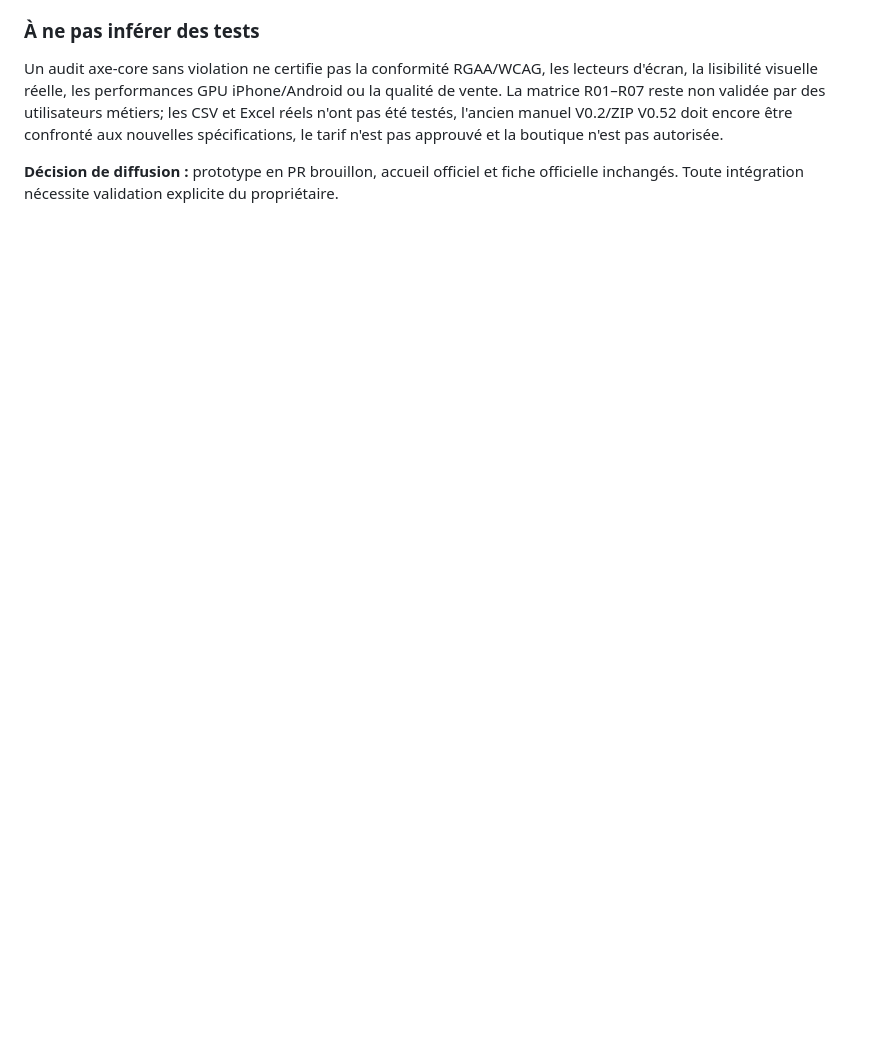
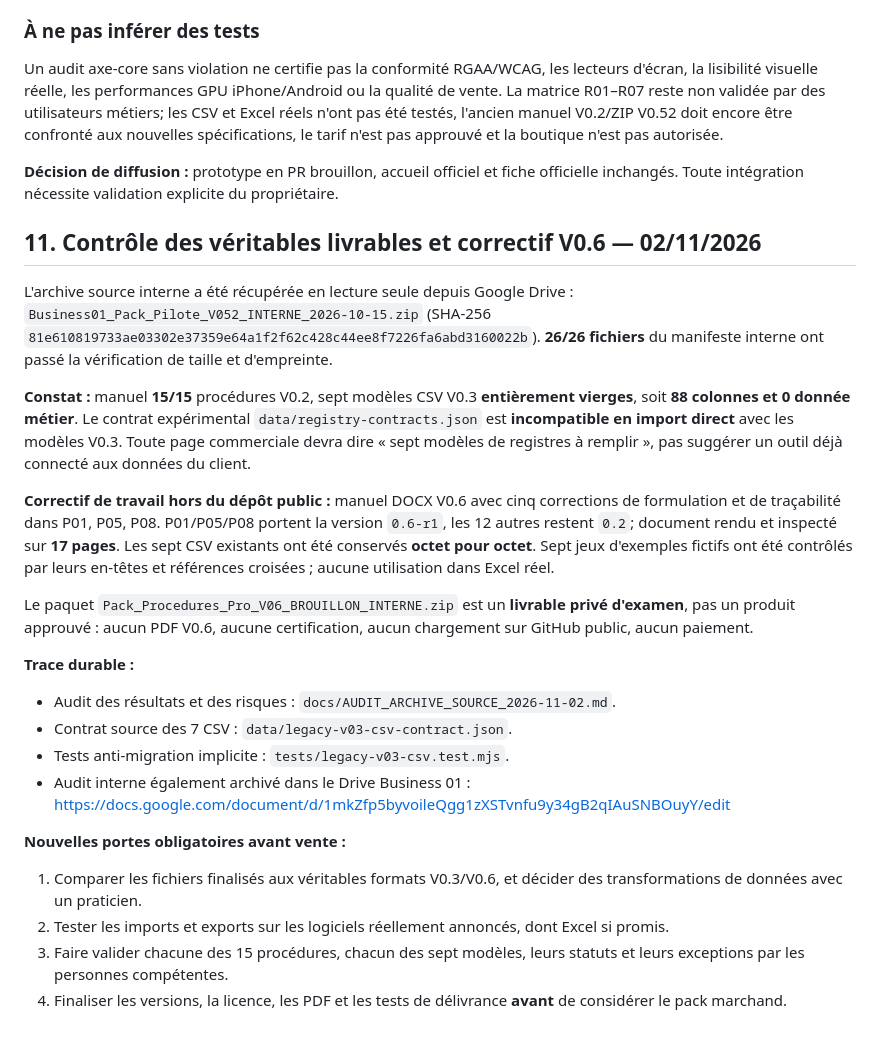
Before and after one commit to cosscoll/Pack-Proc-dures-Pro, a Markdown page: docs/CAHIER_DES_CHARGES_CONSOLIDE_2026-11-02.md, the part around the change. Drawn GitHub-style; blank space fills up the shorter version.

Commit message:
docs: intégrer audit réel de la livraison V0.5.2 et exigences de compatibilité V0.6

```diff
--- a/docs/CAHIER_DES_CHARGES_CONSOLIDE_2026-11-02.md
+++ b/docs/CAHIER_DES_CHARGES_CONSOLIDE_2026-11-02.md
@@ -130,3 +130,26 @@ Ce lot ne change **ni les originaux**, ni le statut non marchand du projet.
 Un audit axe-core sans violation ne certifie pas la conformité RGAA/WCAG, les lecteurs d'écran, la lisibilité visuelle réelle, les performances GPU iPhone/Android ou la qualité de vente. La matrice R01–R07 reste non validée par des utilisateurs métiers; les CSV et Excel réels n'ont pas été testés, l'ancien manuel V0.2/ZIP V0.52 doit encore être confronté aux nouvelles spécifications, le tarif n'est pas approuvé et la boutique n'est pas autorisée.
 
 **Décision de diffusion :** prototype en PR brouillon, accueil officiel et fiche officielle inchangés. Toute intégration nécessite validation explicite du propriétaire.
+
+## 11. Contrôle des véritables livrables et correctif V0.6 — 02/11/2026
+
+L'archive source interne a été récupérée en lecture seule depuis Google Drive : `Business01_Pack_Pilote_V052_INTERNE_2026-10-15.zip` (SHA-256 `81e610819733ae03302e37359e64a1f2f62c428c44ee8f7226fa6abd3160022b`). **26/26 fichiers** du manifeste interne ont passé la vérification de taille et d'empreinte.
+
+**Constat :** manuel **15/15** procédures V0.2, sept modèles CSV V0.3 **entièrement vierges**, soit **88 colonnes et 0 donnée métier**. Le contrat expérimental `data/registry-contracts.json` est **incompatible en import direct** avec les modèles V0.3. Toute page commerciale devra dire « sept modèles de registres à remplir », pas suggérer un outil déjà connecté aux données du client.
+
+**Correctif de travail hors du dépôt public :** manuel DOCX V0.6 avec cinq corrections de formulation et de traçabilité dans P01, P05, P08. P01/P05/P08 portent la version `0.6-r1`, les 12 autres restent `0.2`; document rendu et inspecté sur **17 pages**. Les sept CSV existants ont été conservés **octet pour octet**. Sept jeux d'exemples fictifs ont été contrôlés par leurs en-têtes et références croisées ; aucune utilisation dans Excel réel.
+
+Le paquet `Pack_Procedures_Pro_V06_BROUILLON_INTERNE.zip` est un **livrable privé d'examen**, pas un produit approuvé : aucun PDF V0.6, aucune certification, aucun chargement sur GitHub public, aucun paiement.
+
+**Trace durable :**
+- Audit des résultats et des risques : `docs/AUDIT_ARCHIVE_SOURCE_2026-11-02.md`.
+- Contrat source des 7 CSV : `data/legacy-v03-csv-contract.json`.
+- Tests anti-migration implicite : `tests/legacy-v03-csv.test.mjs`.
+- Audit interne également archivé dans le Drive Business 01 :
+  https://docs.google.com/document/d/1mkZfp5byvoileQgg1zXSTvnfu9y34gB2qIAuSNBOuyY/edit
+
+**Nouvelles portes obligatoires avant vente :**
+1. Comparer les fichiers finalisés aux véritables formats V0.3/V0.6, et décider des transformations de données avec un praticien.
+2. Tester les imports et exports sur les logiciels réellement annoncés, dont Excel si promis.
+3. Faire valider chacune des 15 procédures, chacun des sept modèles, leurs statuts et leurs exceptions par les personnes compétentes.
+4. Finaliser les versions, la licence, les PDF et les tests de délivrance **avant** de considérer le pack marchand.
```
